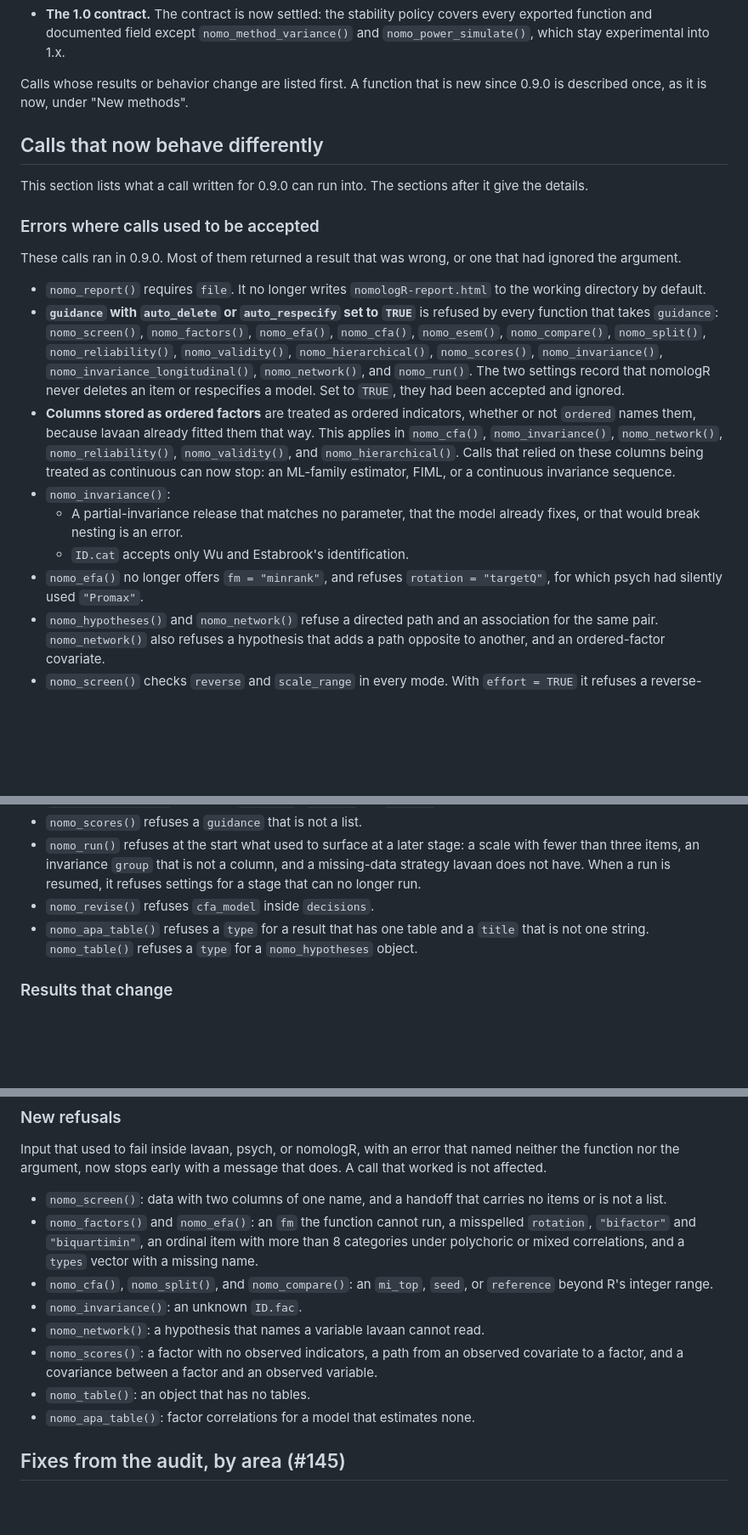
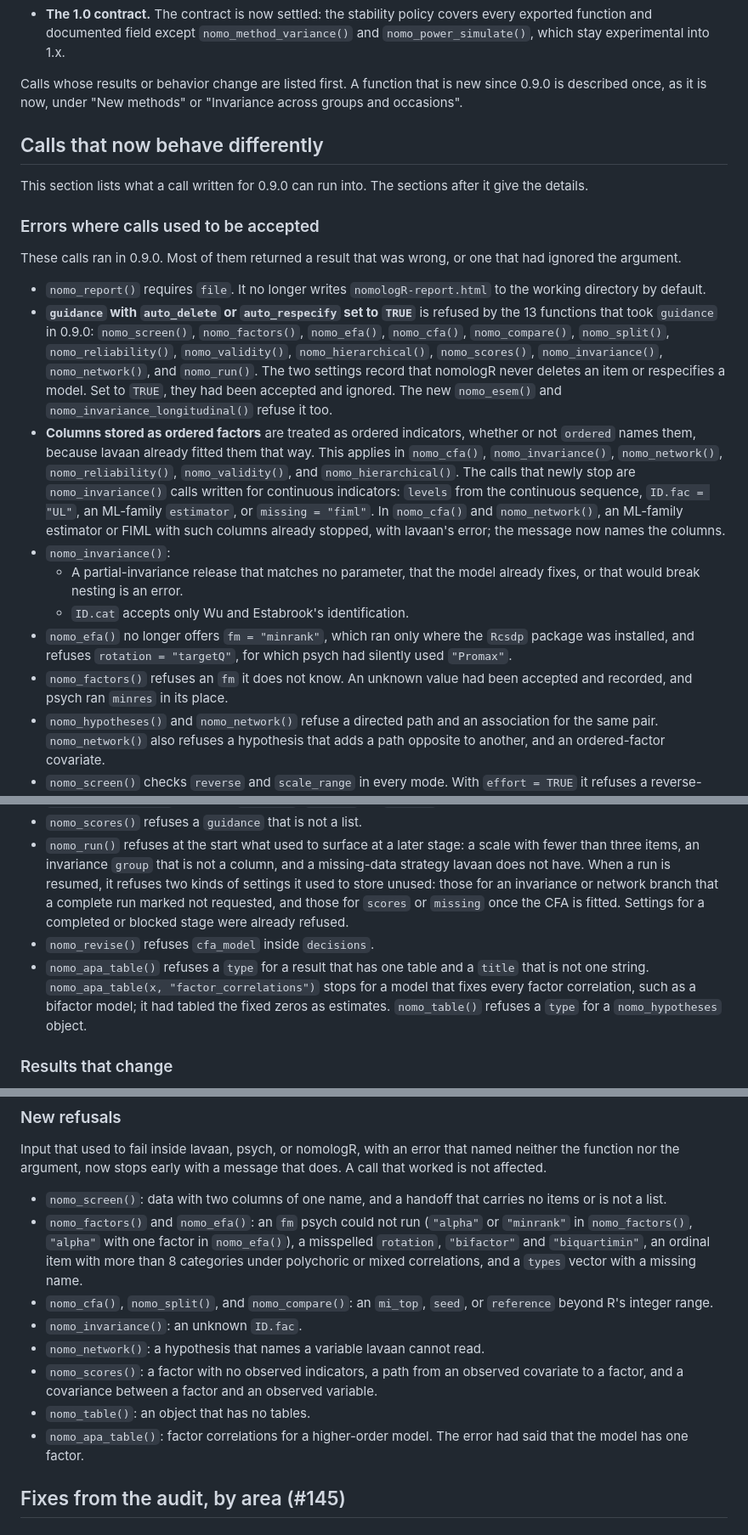
Before and after one commit to JUhalt/nomologR, a Markdown page: NEWS.md, 3 parts joined by grey strips. Shown at 85% size. GitHub-like rendering; blank space fills up the shorter version.

Commit message:
[v1.0] Pre-RC R-L: NEWS sorts calls by what 0.9.0 did with them (#145)
Review of the NEWS rewrite: six entries said a call ran in 0.9.0 when it
already stopped, or the reverse. Each was run on a v0.9.0 export, on master
73c5709 and, for the APA table, on rc-r-i.

- guidance: the 13 functions that took `guidance` in 0.9.0 are listed as
  calls that ran; nomo_esem() and nomo_invariance_longitudinal(), which
  0.9.0 did not have, are named apart. The opening line names both sections
  that describe new functions.
- Ordered-factor columns: only nomo_invariance() calls newly stop (levels of
  the continuous sequence, ID.fac = "UL", an ML-family estimator, FIML). In
  nomo_cfa() and nomo_network() an ML-family estimator or FIML already
  stopped with lavaan's error.
- nomo_factors() with an fm it does not know ran in 0.9.0, as minres; it is
  now among the calls that used to be accepted. fm = "minrank" in nomo_efa()
  ran only with Rcsdp installed.
- Resuming: settings for a completed or blocked stage were already refused.
  New are the not-requested branch of a complete run, and scores or missing
  once the CFA is fitted.
- nomo_apa_table(x, "factor_correlations") for a bifactor model returned a
  table of fixed zeros in 0.9.0, so its refusal is among the calls that used
  to be accepted. Only the higher-order case stays under "New refusals".

Co-Authored-By: Claude Opus 5.5 <noreply@anthropic.com>

```diff
--- a/NEWS.md
+++ b/NEWS.md
@@ -19,7 +19,8 @@ These changes lead to 1.0.0, the stable release planned jointly with
   and `nomo_power_simulate()`, which stay experimental into 1.x.
 
 Calls whose results or behavior change are listed first. A function that is new
-since 0.9.0 is described once, as it is now, under "New methods".
+since 0.9.0 is described once, as it is now, under "New methods" or "Invariance
+across groups and occasions".
 
 ## Calls that now behave differently
 
@@ -34,25 +35,32 @@ that had ignored the argument.
 - `nomo_report()` requires `file`. It no longer writes `nomologR-report.html`
   to the working directory by default.
 - **`guidance` with `auto_delete` or `auto_respecify` set to `TRUE`** is refused
-  by every function that takes `guidance`: `nomo_screen()`, `nomo_factors()`,
-  `nomo_efa()`, `nomo_cfa()`, `nomo_esem()`, `nomo_compare()`, `nomo_split()`,
-  `nomo_reliability()`, `nomo_validity()`, `nomo_hierarchical()`,
-  `nomo_scores()`, `nomo_invariance()`, `nomo_invariance_longitudinal()`,
+  by the 13 functions that took `guidance` in 0.9.0: `nomo_screen()`,
+  `nomo_factors()`, `nomo_efa()`, `nomo_cfa()`, `nomo_compare()`,
+  `nomo_split()`, `nomo_reliability()`, `nomo_validity()`,
+  `nomo_hierarchical()`, `nomo_scores()`, `nomo_invariance()`,
   `nomo_network()`, and `nomo_run()`. The two settings record that nomologR
   never deletes an item or respecifies a model. Set to `TRUE`, they had been
-  accepted and ignored.
+  accepted and ignored. The new `nomo_esem()` and
+  `nomo_invariance_longitudinal()` refuse it too.
 - **Columns stored as ordered factors** are treated as ordered indicators,
   whether or not `ordered` names them, because lavaan already fitted them that
   way. This applies in `nomo_cfa()`, `nomo_invariance()`, `nomo_network()`,
-  `nomo_reliability()`, `nomo_validity()`, and `nomo_hierarchical()`. Calls that
-  relied on these columns being treated as continuous can now stop: an
-  ML-family estimator, FIML, or a continuous invariance sequence.
+  `nomo_reliability()`, `nomo_validity()`, and `nomo_hierarchical()`. The calls
+  that newly stop are `nomo_invariance()` calls written for continuous
+  indicators: `levels` from the continuous sequence, `ID.fac = "UL"`, an
+  ML-family `estimator`, or `missing = "fiml"`. In `nomo_cfa()` and
+  `nomo_network()`, an ML-family estimator or FIML with such columns already
+  stopped, with lavaan's error; the message now names the columns.
 - `nomo_invariance()`:
   - A partial-invariance release that matches no parameter, that the model
     already fixes, or that would break nesting is an error.
   - `ID.cat` accepts only Wu and Estabrook's identification.
-- `nomo_efa()` no longer offers `fm = "minrank"`, and refuses
-  `rotation = "targetQ"`, for which psych had silently used `"Promax"`.
+- `nomo_efa()` no longer offers `fm = "minrank"`, which ran only where the
+  `Rcsdp` package was installed, and refuses `rotation = "targetQ"`, for which
+  psych had silently used `"Promax"`.
+- `nomo_factors()` refuses an `fm` it does not know. An unknown value had been
+  accepted and recorded, and psych ran `minres` in its place.
 - `nomo_hypotheses()` and `nomo_network()` refuse a directed path and an
   association for the same pair. `nomo_network()` also refuses a hypothesis
   that adds a path opposite to another, and an ordered-factor covariate.
@@ -70,11 +78,16 @@ that had ignored the argument.
 - `nomo_run()` refuses at the start what used to surface at a later stage: a
   scale with fewer than three items, an invariance `group` that is not a
   column, and a missing-data strategy lavaan does not have. When a run is
-  resumed, it refuses settings for a stage that can no longer run.
+  resumed, it refuses two kinds of settings it used to store unused: those for
+  an invariance or network branch that a complete run marked not requested,
+  and those for `scores` or `missing` once the CFA is fitted. Settings for a
+  completed or blocked stage were already refused.
 - `nomo_revise()` refuses `cfa_model` inside `decisions`.
 - `nomo_apa_table()` refuses a `type` for a result that has one table and a
-  `title` that is not one string. `nomo_table()` refuses a `type` for a
-  `nomo_hypotheses` object.
+  `title` that is not one string. `nomo_apa_table(x, "factor_correlations")`
+  stops for a model that fixes every factor correlation, such as a bifactor
+  model; it had tabled the fixed zeros as estimates. `nomo_table()` refuses a
+  `type` for a `nomo_hypotheses` object.
 
 ### Results that change
 
@@ -127,8 +140,9 @@ that does. A call that worked is not affected.
 
 - `nomo_screen()`: data with two columns of one name, and a handoff that
   carries no items or is not a list.
-- `nomo_factors()` and `nomo_efa()`: an `fm` the function cannot run, a
-  misspelled `rotation`, `"bifactor"` and `"biquartimin"`, an ordinal item
+- `nomo_factors()` and `nomo_efa()`: an `fm` psych could not run (`"alpha"` or
+  `"minrank"` in `nomo_factors()`, `"alpha"` with one factor in `nomo_efa()`),
+  a misspelled `rotation`, `"bifactor"` and `"biquartimin"`, an ordinal item
   with more than 8 categories under polychoric or mixed correlations, and a
   `types` vector with a missing name.
 - `nomo_cfa()`, `nomo_split()`, and `nomo_compare()`: an `mi_top`, `seed`, or
@@ -139,7 +153,8 @@ that does. A call that worked is not affected.
   observed covariate to a factor, and a covariance between a factor and an
   observed variable.
 - `nomo_table()`: an object that has no tables.
-- `nomo_apa_table()`: factor correlations for a model that estimates none.
+- `nomo_apa_table()`: factor correlations for a higher-order model. The error
+  had said that the model has one factor.
 
 ## Fixes from the audit, by area (#145)
 
```
Also changed, not shown: other parts of NEWS.md (+4 -4 lines).
